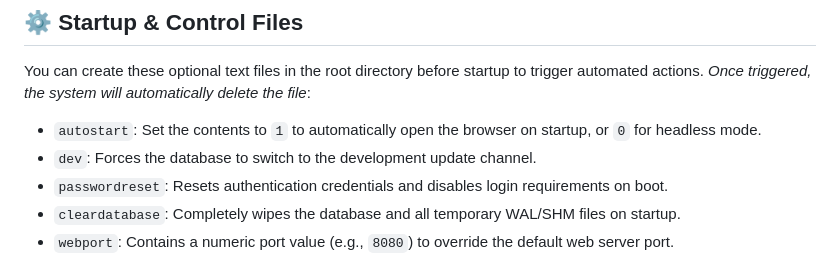
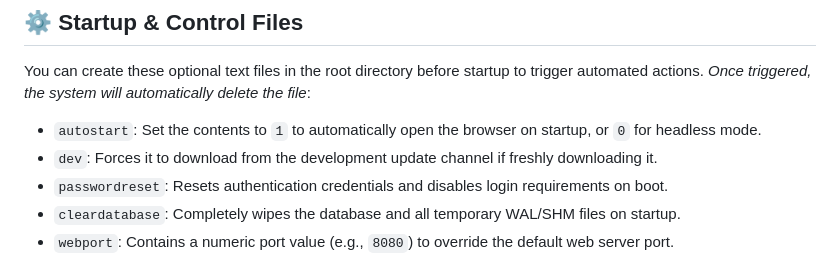
Before and after one commit to Chrisb003/Network-Testing-Tools, a Markdown page: README.md, the part around the change. GitHub-like rendering.

```diff
--- a/README.md
+++ b/README.md
@@ -60,7 +60,7 @@ The application runs on port **81** by default. Open a web browser and navigate
 You can create these optional text files in the root directory before startup to trigger automated actions. *Once triggered, the system will automatically delete the file*:
 
 * `autostart`: Set the contents to `1` to automatically open the browser on startup, or `0` for headless mode.
-* `dev`: Forces the database to switch to the development update channel.
+* `dev`: Forces it to download from the development update channel if freshly downloading it.
 * `passwordreset`: Resets authentication credentials and disables login requirements on boot.
 * `cleardatabase`: Completely wipes the database and all temporary WAL/SHM files on startup.
 * `webport`: Contains a numeric port value (e.g., `8080`) to override the default web server port.
```
